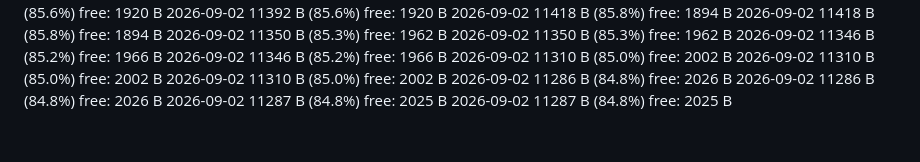
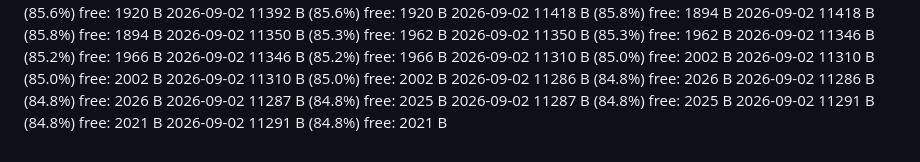
Before and after one commit to JoeyCacciatore3/nat-20-unicorn, a Markdown page: SIZELOG.md, the part around the change. GitHub-like rendering.

Commit message:
docs: record Wavedash deploy mn7dfnk (11,291 B, aligned with c204b6f)

```diff
--- a/SIZELOG.md
+++ b/SIZELOG.md
@@ -846,3 +846,5 @@
 2026-09-02  11286 B  (84.8%)  free: 2026 B
 2026-09-02  11287 B  (84.8%)  free: 2025 B
 2026-09-02  11287 B  (84.8%)  free: 2025 B
+2026-09-02  11291 B  (84.8%)  free: 2021 B
+2026-09-02  11291 B  (84.8%)  free: 2021 B
```
